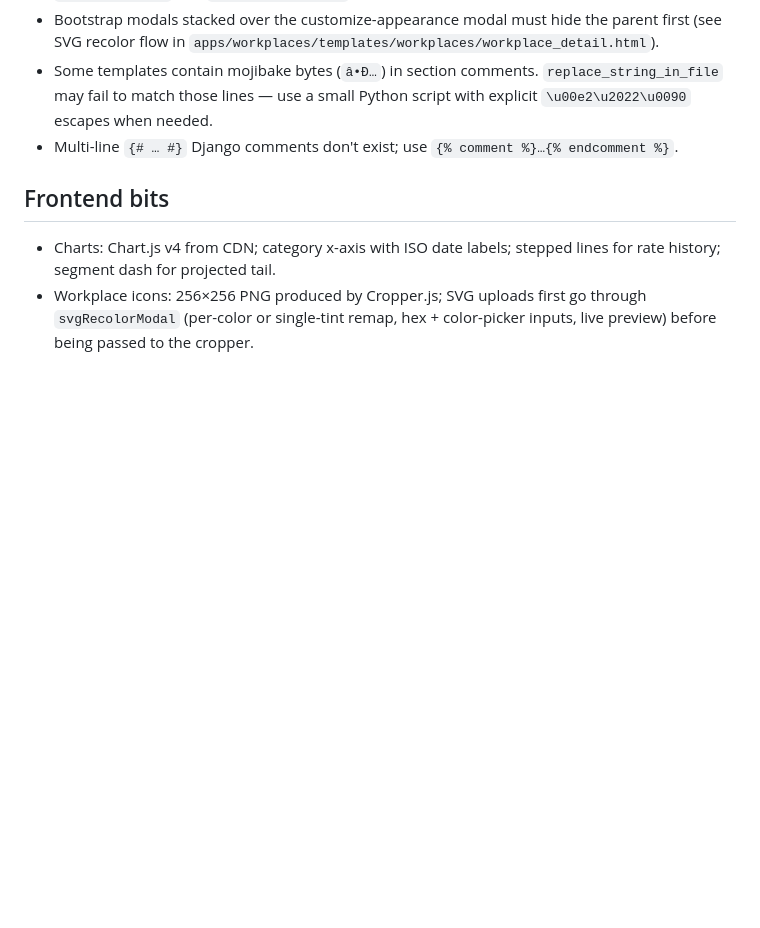
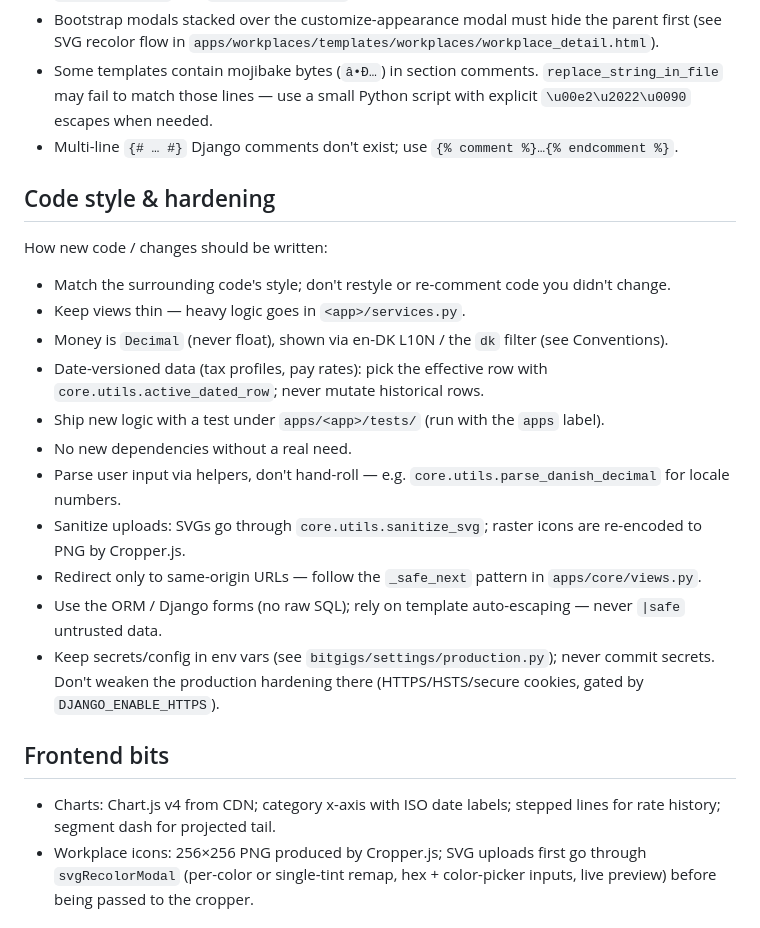
Before and after one commit to Peasniped/BitGigs, a Markdown page: CLAUDE.md, the part around the change. GitHub-like rendering; blank space fills up the shorter version.

Commit message:
Document code style & hardening expectations in CLAUDE.md
Add a "Code style & hardening" section stating how new code should be
written: match surrounding style, thin views/services, Decimal money,
date-versioned rows, tests under apps/; and hardening — sanitize
uploads (sanitize_svg), safe same-origin redirects (_safe_next), ORM +
auto-escaping (no raw SQL / |safe), secrets in env, keep production
hardening intact.

Co-Authored-By: Claude Opus 4.8 <noreply@anthropic.com>

```diff
--- a/CLAUDE.md
+++ b/CLAUDE.md
@@ -45,6 +45,22 @@ Django 6.0 app for tracking shifts and estimating Danish net pay across multiple
 - Some templates contain mojibake bytes (`â•Ð…`) in section comments. `replace_string_in_file` may fail to match those lines — use a small Python script with explicit `\u00e2\u2022\u0090` escapes when needed.
 - Multi-line `{# … #}` Django comments don't exist; use `{% comment %}…{% endcomment %}`.
 
+## Code style & hardening
+
+How new code / changes should be written:
+
+- Match the surrounding code's style; don't restyle or re-comment code you didn't change.
+- Keep views thin — heavy logic goes in `<app>/services.py`.
+- Money is `Decimal` (never float), shown via en-DK L10N / the `dk` filter (see Conventions).
+- Date-versioned data (tax profiles, pay rates): pick the effective row with `core.utils.active_dated_row`; never mutate historical rows.
+- Ship new logic with a test under `apps/<app>/tests/` (run with the `apps` label).
+- No new dependencies without a real need.
+- Parse user input via helpers, don't hand-roll — e.g. `core.utils.parse_danish_decimal` for locale numbers.
+- Sanitize uploads: SVGs go through `core.utils.sanitize_svg`; raster icons are re-encoded to PNG by Cropper.js.
+- Redirect only to same-origin URLs — follow the `_safe_next` pattern in `apps/core/views.py`.
+- Use the ORM / Django forms (no raw SQL); rely on template auto-escaping — never `|safe` untrusted data.
+- Keep secrets/config in env vars (see `bitgigs/settings/production.py`); never commit secrets. Don't weaken the production hardening there (HTTPS/HSTS/secure cookies, gated by `DJANGO_ENABLE_HTTPS`).
+
 ## Frontend bits
 
 - Charts: Chart.js v4 from CDN; category x-axis with ISO date labels; stepped lines for rate history; segment dash for projected tail.
```
